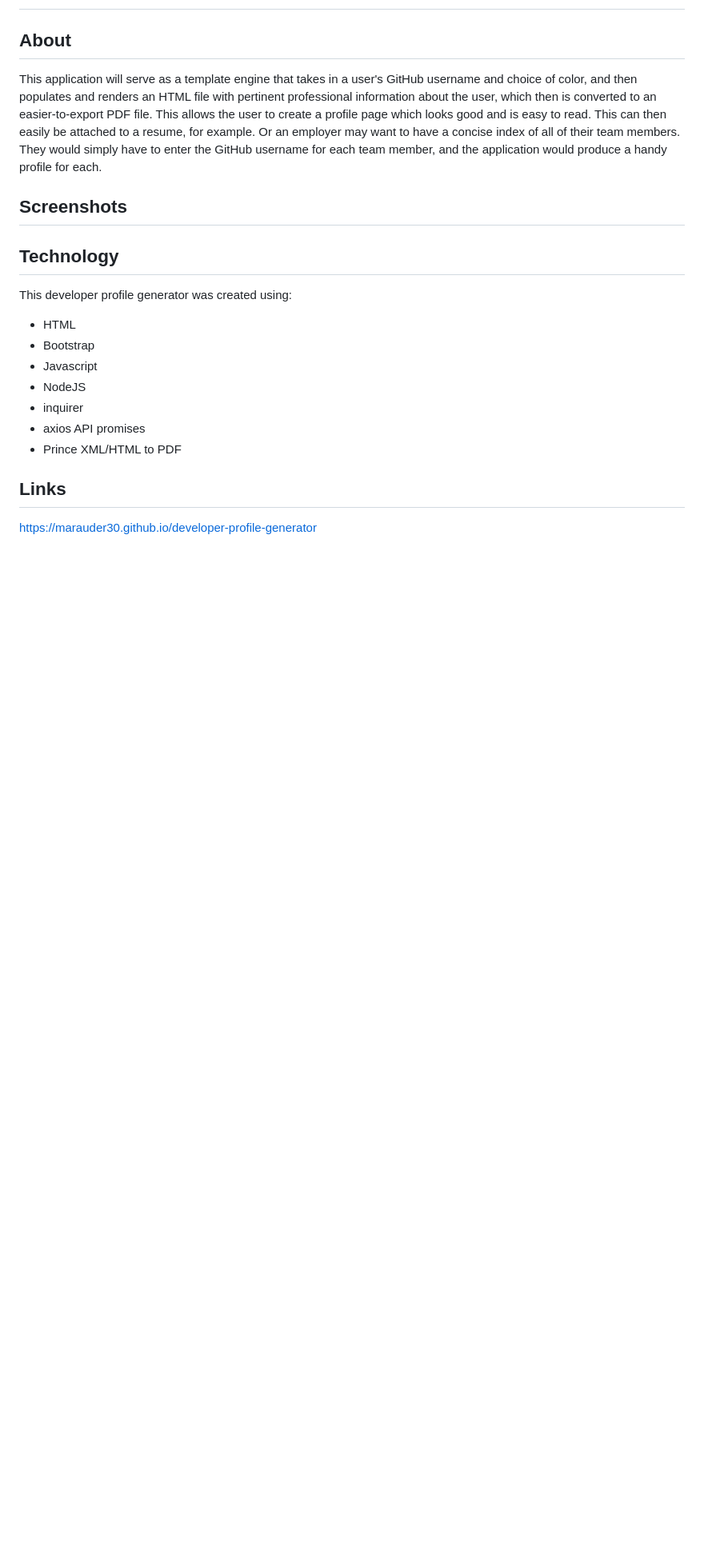
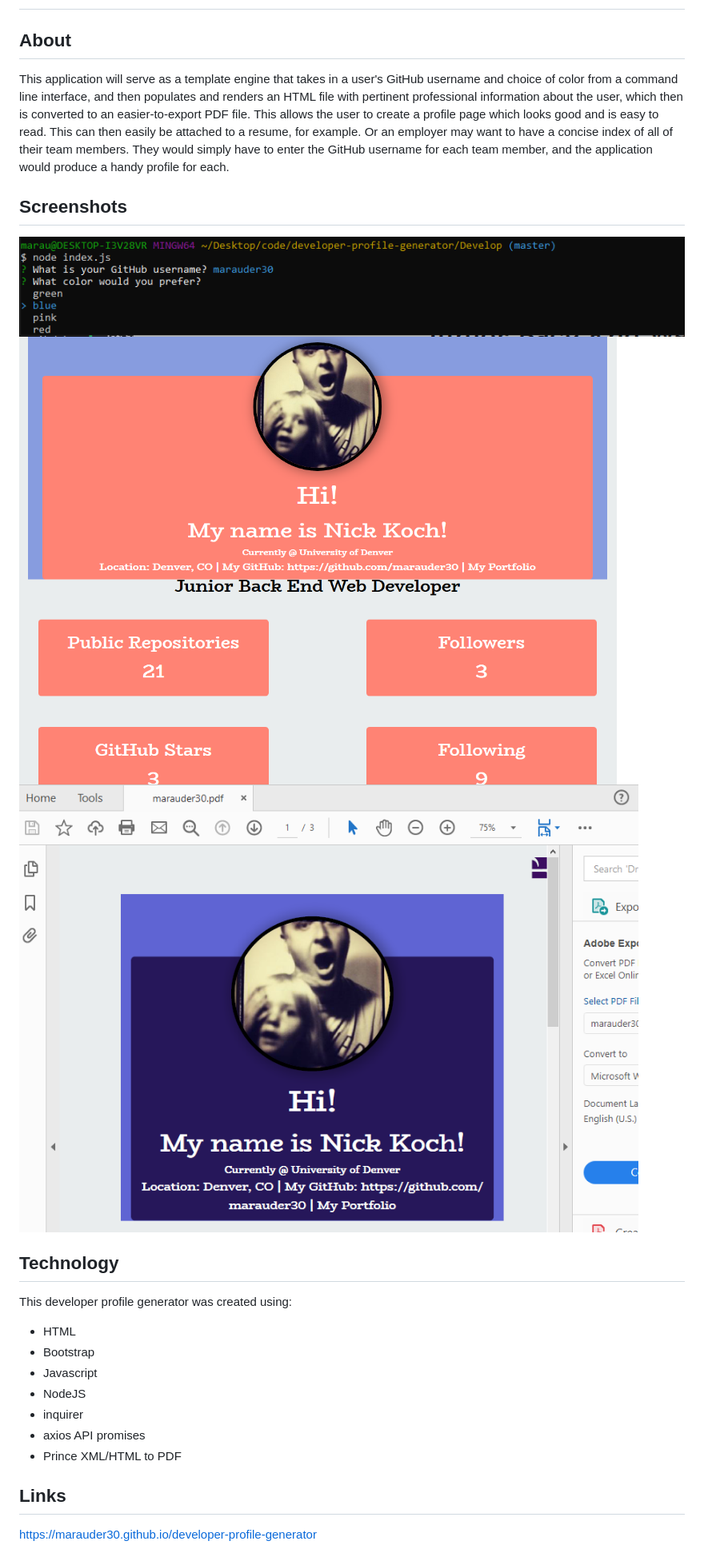
Before and after one commit to marauder30/developer-profile-generator, a Markdown page: README.md, the part around the change. Shown: that part at 80% size. Rendered like a GitHub page; pictures changed too: Assets/profile1.png (added), Assets/profile2.png (added), Assets/profile3.png (added); blank space fills up the shorter version.

Commit message:
added screenshots and completed readme

```diff
--- a/README.md
+++ b/README.md
@@ -2,9 +2,13 @@
 
 ## About
 
-This application will serve as a template engine that takes in a user's GitHub username and choice of color, and then populates and renders an HTML file with pertinent professional information about the user, which then is converted to an easier-to-export PDF file. This allows the user to create a profile page which looks good and is easy to read. This can then easily be attached to a resume, for example. Or an employer may want to have a concise index of all of their team members. They would simply have to enter the GitHub username for each team member, and the application would produce a handy profile for each.
+This application will serve as a template engine that takes in a user's GitHub username and choice of color from a command line interface, and then populates and renders an HTML file with pertinent professional information about the user, which then is converted to an easier-to-export PDF file. This allows the user to create a profile page which looks good and is easy to read. This can then easily be attached to a resume, for example. Or an employer may want to have a concise index of all of their team members. They would simply have to enter the GitHub username for each team member, and the application would produce a handy profile for each.
 
 ## Screenshots
+
+![](Assets/profile1.png)
+![](Assets/profile2.png)
+![](Assets/profile3.png)
 
 ## Technology
 
```
Also changed, not shown: 2 other files.
